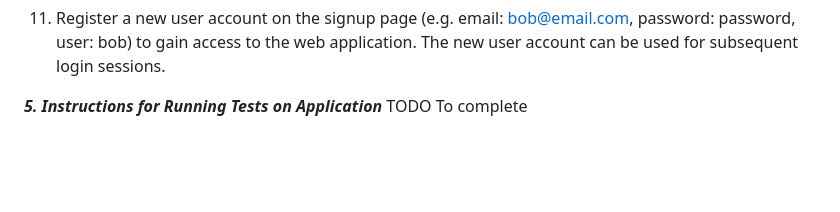
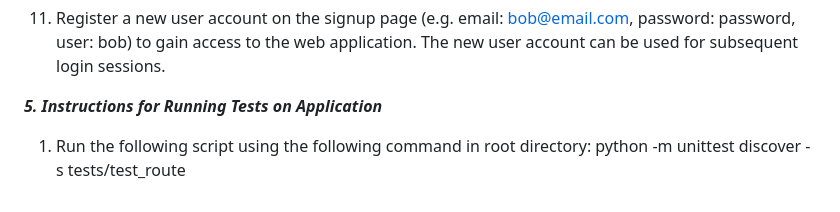
Before and after one commit to danielg5/cits5505GroupProject, a Markdown page: README.md, the part around the change. GitHub-like rendering; blank space fills up the shorter version.

Commit message:
Wrote instructions for running tests on application

```diff
--- a/README.md
+++ b/README.md
@@ -88,4 +88,5 @@ http://127.0.0.1:5000
 
 
 ***5. Instructions for Running Tests on Application***
-TODO To complete
+1. Run the following script using the following command in root directory:
+python -m unittest discover -s tests/test_route
```
